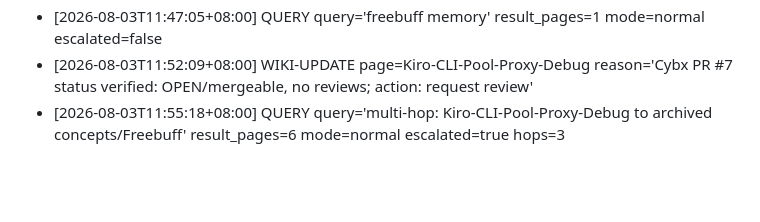
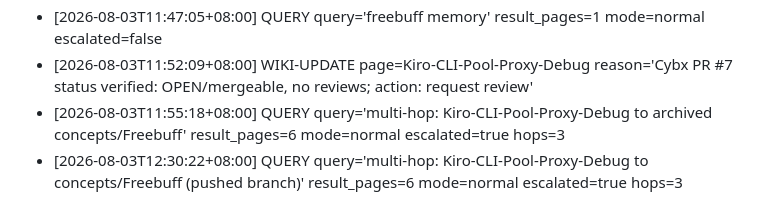
Before and after one commit to marktantongco/obsidianvault, a Markdown page: log.md, the part around the change. Rendered like a GitHub page; blank space fills up the shorter version.

Commit message:
[wiki-agent] Log multi-hop query entry (pushed branch)

```diff
--- a/log.md
+++ b/log.md
@@ -770,3 +770,4 @@ _Compressed from ~740 individual entries. Each count represents the number of sy
 - [2026-08-03T11:47:05+08:00] QUERY query='freebuff memory' result_pages=1 mode=normal escalated=false
 - [2026-08-03T11:52:09+08:00] WIKI-UPDATE page=Kiro-CLI-Pool-Proxy-Debug reason='Cybx PR #7 status verified: OPEN/mergeable, no reviews; action: request review'
 - [2026-08-03T11:55:18+08:00] QUERY query='multi-hop: Kiro-CLI-Pool-Proxy-Debug to archived concepts/Freebuff' result_pages=6 mode=normal escalated=true hops=3
+- [2026-08-03T12:30:22+08:00] QUERY query='multi-hop: Kiro-CLI-Pool-Proxy-Debug to concepts/Freebuff (pushed branch)' result_pages=6 mode=normal escalated=true hops=3
```
